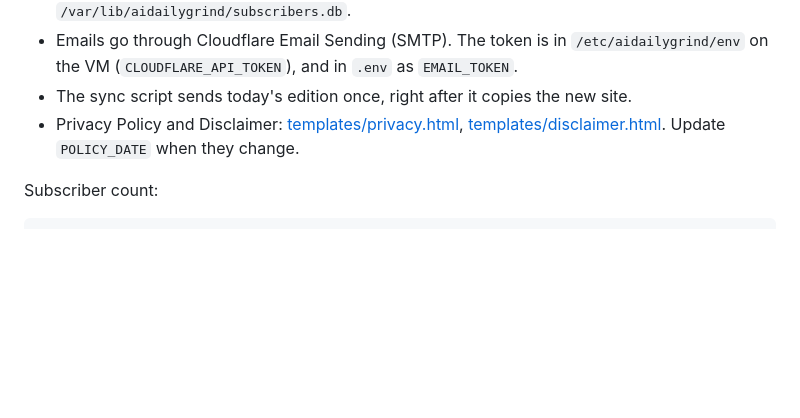
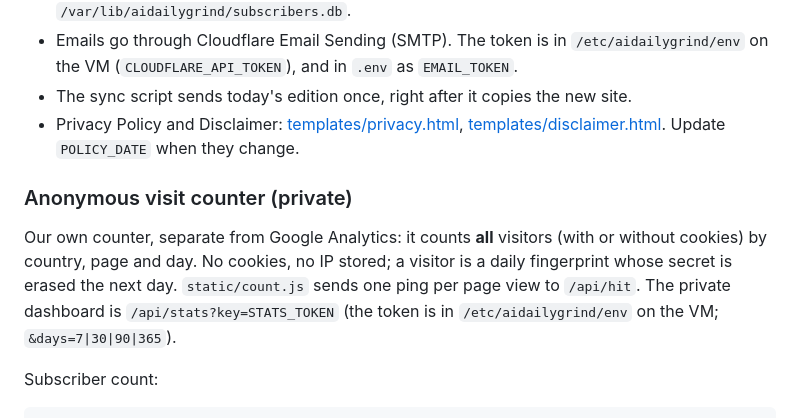
Before and after one commit to langecornu2027/aidailygrind, a Markdown page: README.md, the part around the change. Rendered like a GitHub page; blank space fills up the shorter version.

Commit message:
README: anonymous visit counter

````diff
--- a/README.md
+++ b/README.md
@@ -84,6 +84,14 @@ Repo secrets: `ANTHROPIC_API_KEY`, `GEMINI_API_KEY`.
 - Privacy Policy and Disclaimer: [templates/privacy.html](templates/privacy.html),
   [templates/disclaimer.html](templates/disclaimer.html). Update `POLICY_DATE` when they change.
 
+### Anonymous visit counter (private)
+
+Our own counter, separate from Google Analytics: it counts **all** visitors (with or
+without cookies) by country, page and day. No cookies, no IP stored; a visitor is a
+daily fingerprint whose secret is erased the next day. `static/count.js` sends one ping
+per page view to `/api/hit`. The private dashboard is `/api/stats?key=STATS_TOKEN`
+(the token is in `/etc/aidailygrind/env` on the VM; `&days=7|30|90|365`).
+
 Subscriber count:
 
 ```bash
````
